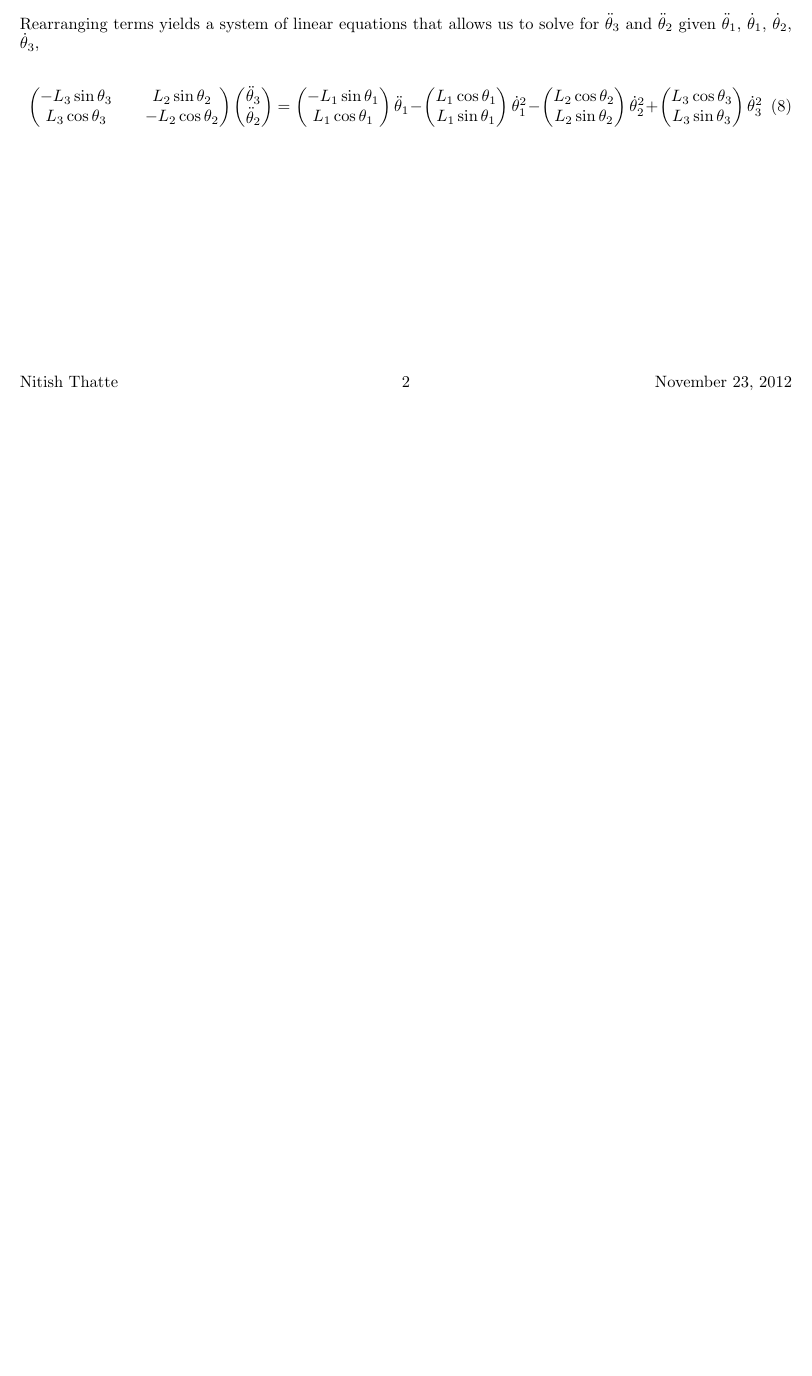
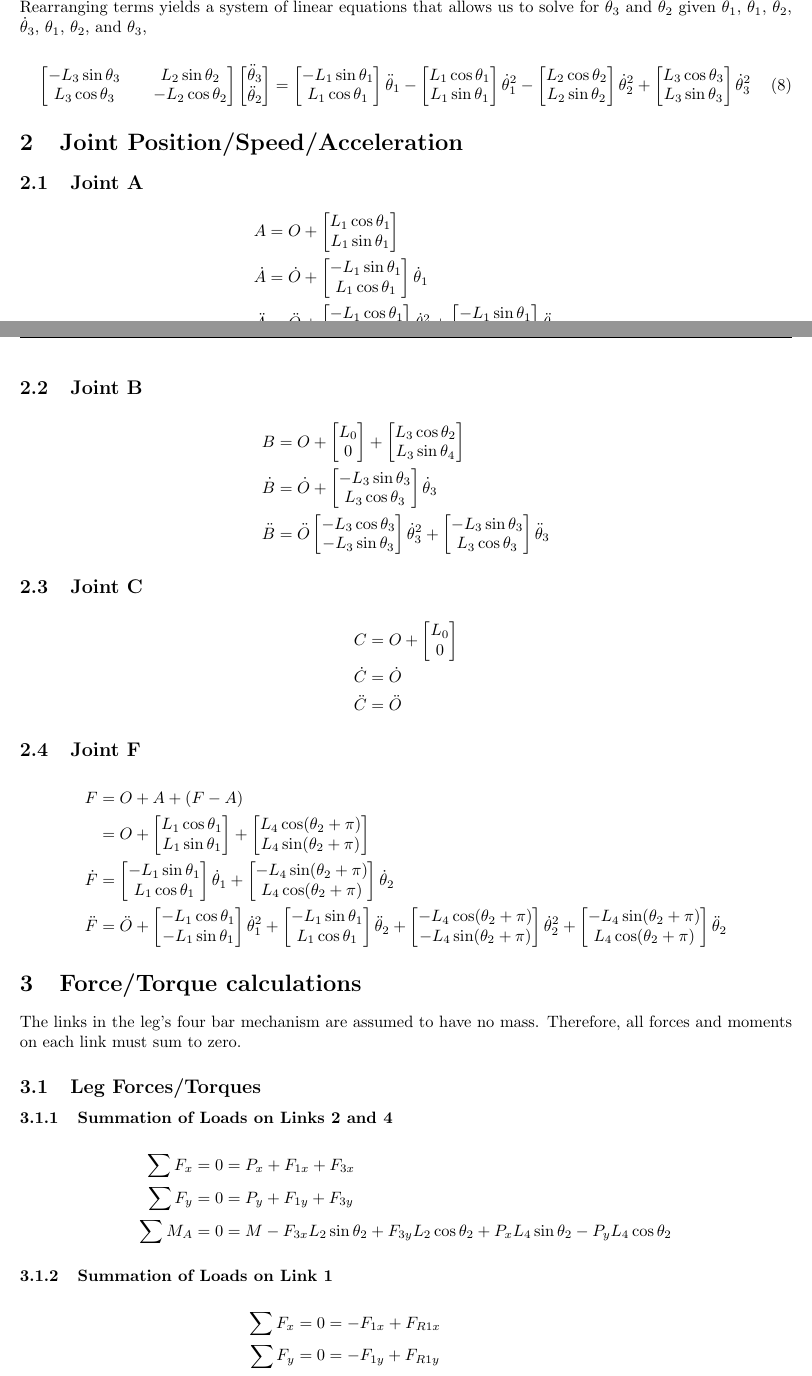
Before and after one commit to haosu-robotics/WaterRunnerProject, a LaTeX document (SimWriteup/report.tex): part of page 2 of 2 before the commit and two parts of pages 2 and 3 of 4 after it, the two joined at a grey line, cut so that both start at the same text, the shorter picture padded with empty space. Compiled offline with pdfLaTeX.

Commit message:
Finished leg kinematics writup

```diff
--- a/SimWriteup/report.tex
+++ b/SimWriteup/report.tex
@@ -7,6 +7,8 @@
 \usepackage{subcaption}
 \usepackage{amsmath}
 \usepackage{fancyhdr}
+\usepackage{hyperref}
+
 \setlength{\headheight}{15.2pt}
 
 \pagestyle{fancy}
@@ -100,7 +104,46 @@ Differentiating the loop closure equation (\ref{eq:dloop}) yields:
 \end{equation*}
 
-\noindent Rearranging terms yields a system of linear equations that allows us to solve for $\ddot{\theta}_3$ and $\ddot{\theta}_2$ given $\ddot{\theta}_1$, $\dot{\theta}_1$, $\dot{\theta}_2$, $\dot{\theta}_3$,
+\noindent Rearranging terms yields a system of linear equations that allows us to solve for $\ddot{\theta}_3$ and $\ddot{\theta}_2$ given $\ddot{\theta}_1$, $\dot{\theta}_1$, $\dot{\theta}_2$, $\dot{\theta}_3$, $\theta_1$, $\theta_2$, and $\theta_3$,
 
 \begin{equation}
-	\begin{pmatrix} -L_3 \sin \theta_3 && L_2 \sin \theta_2 \\ L_3 \cos \theta_3 && -L_2 \cos \theta_2 \end{pmatrix} \begin{pmatrix} \ddot{\theta}_3 \\ \ddot{\theta}_2 \end{pmatrix} = \begin{pmatrix} -L_1 \sin \theta_1 \\ L_1 \cos \theta_1 \end{pmatrix} \ddot{\theta}_1 - \begin{pmatrix} L_1 \cos \theta_1 \\ L_1 \sin \theta_1 \end{pmatrix} \dot{\theta}_1^2 - \begin{pmatrix} L_2 \cos \theta_2 \\ L_2 \sin \theta_2 \end{pmatrix} \dot{\theta}_2^2 + \begin{pmatrix} L_3 \cos \theta_3 \\ L_3 \sin \theta_3 \end{pmatrix} \dot{\theta}_3^2
+	\begin{bmatrix} -L_3 \sin \theta_3 && L_2 \sin \theta_2 \\ L_3 \cos \theta_3 && -L_2 \cos \theta_2 \end{bmatrix} \begin{bmatrix} \ddot{\theta}_3 \\ \ddot{\theta}_2 \end{bmatrix} = \begin{bmatrix} -L_1 \sin \theta_1 \\ L_1 \cos \theta_1 \end{bmatrix} \ddot{\theta}_1 - \begin{bmatrix} L_1 \cos \theta_1 \\ L_1 \sin \theta_1 \end{bmatrix} \dot{\theta}_1^2 - \begin{bmatrix} L_2 \cos \theta_2 \\ L_2 \sin \theta_2 \end{bmatrix} \dot{\theta}_2^2 + \begin{bmatrix} L_3 \cos \theta_3 \\ L_3 \sin \theta_3 \end{bmatrix} \dot{\theta}_3^2
 \end{equation}
+
+\section{Joint Position/Speed/Acceleration}
+\subsection{Joint A}
+
+\begin{align*}
+	A &= O + \begin{bmatrix} L_1 \cos \theta_1 \\ L_1 \sin \theta_1 \end{bmatrix} \\
+	\dot{A} &= \dot{O} + \begin{bmatrix} -L_1 \sin \theta_1 \\ L_1 \cos \theta_1 \end{bmatrix} \dot{\theta}_1 \\
+	\ddot{A} &= \ddot{O} + \begin{bmatrix} -L_1 \cos \theta_1 \\ -L_1 \sin \theta_1 \end{bmatrix} \dot{\theta}_1^2 + \begin{bmatrix} -L_1 \sin \theta_1 \\ L_1 \cos \theta_1 \end{bmatrix} \ddot{\theta}_1
+\end{align*}
+
+\subsection{Joint B}
+
+\begin{align*}
+	B &= O + \begin{bmatrix} L_0 \\ 0 \end{bmatrix} + \begin{bmatrix} L_3 \cos \theta_2 \\ L_3 \sin \theta_4 \end{bmatrix} \\
+	\dot{B} &= \dot{O} + \begin{bmatrix} -L_3 \sin \theta_3 \\ L_3 \cos \theta_3 \end{bmatrix} \dot{\theta}_3 \\
+	\ddot{B} &= \ddot{O} \begin{bmatrix} -L_3 \cos \theta_3 \\ - L_3 \sin \theta_3 \end{bmatrix} \dot{\theta}_3^2 + \begin{bmatrix} -L_3 \sin \theta_3 \\ L_3 \cos \theta_3 \end{bmatrix} \ddot{\theta}_3
+\end{align*}
+
+\subsection{Joint C}
+
+\begin{align*}
+	C &= O + \begin{bmatrix} L_0 \\ 0 \end{bmatrix} \\
+	\dot{C} &= \dot{O} \\
+	\ddot{C} &= \ddot{O}
+\end{align*}
+
+\subsection{Joint F}
+
+\begin{align*}
+	F &= O + A + (F-A) \\
+	  &= O + \begin{bmatrix} L_1 \cos \theta_1 \\ L_1 \sin \theta_1 \end{bmatrix} + \begin{bmatrix} L_4 \cos(\theta_2 + \pi) \\ L_4 \sin(\theta_2 + \pi) \end{bmatrix} \\
+	\dot{F} &= \begin{bmatrix} -L_1 \sin \theta_1 \\ L_1 \cos \theta_1 \end{bmatrix} \dot{\theta}_1 + \begin{bmatrix} - L_4 \sin(\theta_2 + \pi) \\ L_4 \cos(\theta_2 + \pi) \end{bmatrix} \dot{\theta}_2 \\
+	\ddot{F} &= \ddot{O} + \begin{bmatrix} -L_1 \cos \theta_1 \\ -L_1 \sin \theta_1 \end{bmatrix} \dot{\theta}_1^2
+		+ \begin{bmatrix} -L_1 \sin \theta_1 \\ L_1 \cos \theta_1 \end{bmatrix} \ddot{\theta}_2
+		+ \begin{bmatrix} -L_4 \cos(\theta_2 + \pi) \\ -L_4 \sin(\theta_2 + \pi) \end{bmatrix} \dot{\theta}_2^2
+		+ \begin{bmatrix} -L_4 \sin(\theta_2 + \pi) \\ L_4 \cos(\theta_2 + \pi) \end{bmatrix} \ddot{\theta}_2
+\end{align*}
+
+\section{Force/Torque calculations}
@@ -106,0 +155,28 @@ Differentiating the loop closure equation (\ref{eq:dloop}) yields:
+	\label{fig:FB}
+\end{figure}
+
+The links in the leg's four bar mechanism are assumed to have no mass. Therefore, all forces and moments on each link must sum to zero.
+\subsection{Leg Forces/Torques}
+\subsubsection{Summation of Loads on Links 2 and 4}
+
+\begin{align*}
+	\sum F_x &= 0 = P_x + F_{1x} + F_{3x} \\
+	\sum F_y &= 0 = P_y + F_{1y} + F_{3y} \\
+	\sum M_A &= 0 = M - F_{3x} L_2 \sin \theta_2 + F_{3y} L_2 \cos \theta_2 + P_x L_4 \sin \theta_2 - P_y L_4 \cos \theta_2
+\end{align*}
+
+\subsubsection{Summation of Loads on Link 1}
+
+\begin{align*}
+	\sum F_x &= 0 = -F_{1x} + F_{R1x} \\
+	\sum F_y &= 0 = -F_{1y} + F_{R1y} \\
+	\sum M_A &= 0 = T + F_{1y} L_1 \cos \theta_1 + F_{1x} L_1 \sin \theta_1
+\end{align*}
+
+\subsubsection{Summation of Loads on Link 3}
+
+\begin{align*}
+	\sum F_x &= 0 = -F_{3x} + F_{R3x} \\
+	\sum F_y &= 0 = -F_{3y} + F_{R3y} \\
+	\sum M_C &= 0 = F_{3y} L_3 \cos \theta_3 + F_{3x} L_3 \sin \theta_3
+\end{align*}
```
Also changed, not shown: SimWriteup/4bar.pdf (added), SimWriteup/FB.pdf (added), SimWriteup/makefile, SimWriteup/report.tex (49 more changed lines).
